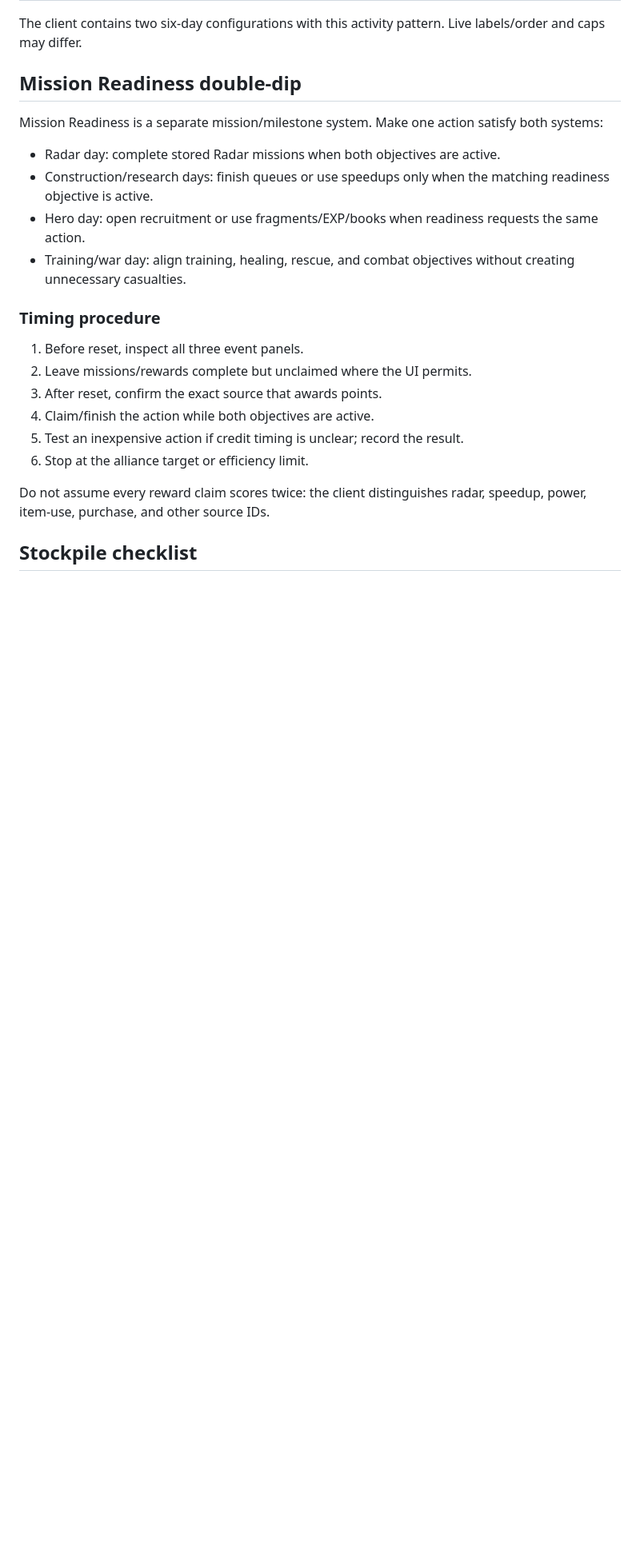
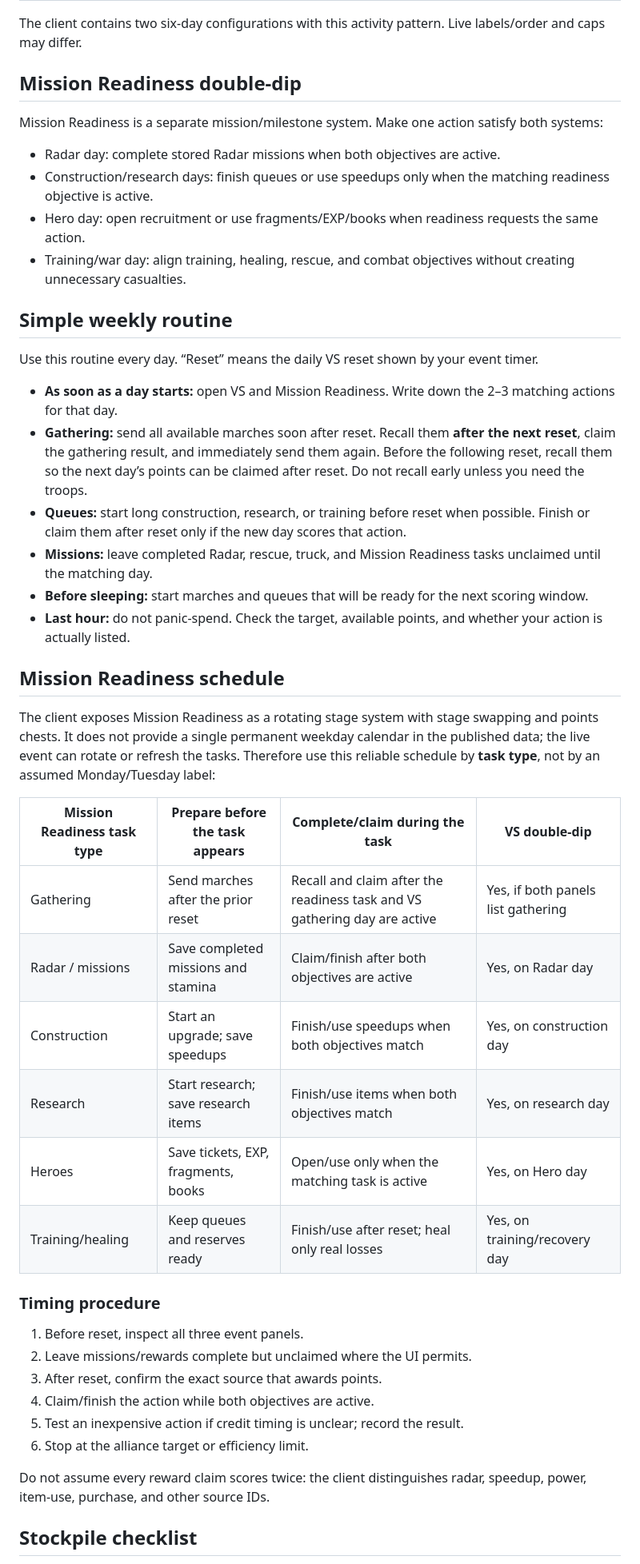
Before and after one commit to JeffxLabs/zroute-vs-expedition-guide, a Markdown page: README.md, the part around one of its changes. Shown at 80% size. Rendered like a GitHub page; blank space fills up the shorter version.

Commit message:
Make VS guide beginner-friendly with readiness timing

```diff
--- a/README.md
+++ b/README.md
@@ -33,6 +33,30 @@ Mission Readiness is a separate mission/milestone system. Make one action satisf
 - Hero day: open recruitment or use fragments/EXP/books when readiness requests the same action.
 - Training/war day: align training, healing, rescue, and combat objectives without creating unnecessary casualties.
 
+## Simple weekly routine
+
+Use this routine every day. “Reset” means the daily VS reset shown by your event timer.
+
+- **As soon as a day starts:** open VS and Mission Readiness. Write down the 2–3 matching actions for that day.
+- **Gathering:** send all available marches soon after reset. Recall them **after the next reset**, claim the gathering result, and immediately send them again. Before the following reset, recall them so the next day’s points can be claimed after reset. Do not recall early unless you need the troops.
+- **Queues:** start long construction, research, or training before reset when possible. Finish or claim them after reset only if the new day scores that action.
+- **Missions:** leave completed Radar, rescue, truck, and Mission Readiness tasks unclaimed until the matching day.
+- **Before sleeping:** start marches and queues that will be ready for the next scoring window.
+- **Last hour:** do not panic-spend. Check the target, available points, and whether your action is actually listed.
+
+## Mission Readiness schedule
+
+The client exposes Mission Readiness as a rotating stage system with stage swapping and points chests. It does not provide a single permanent weekday calendar in the published data; the live event can rotate or refresh the tasks. Therefore use this reliable schedule by **task type**, not by an assumed Monday/Tuesday label:
+
+| Mission Readiness task type | Prepare before the task appears | Complete/claim during the task | VS double-dip
+|---|---|---|---|
+| Gathering | Send marches after the prior reset | Recall and claim after the readiness task and VS gathering day are active | Yes, if both panels list gathering
+| Radar / missions | Save completed missions and stamina | Claim/finish after both objectives are active | Yes, on Radar day
+| Construction | Start an upgrade; save speedups | Finish/use speedups when both objectives match | Yes, on construction day
+| Research | Start research; save research items | Finish/use items when both objectives match | Yes, on research day
+| Heroes | Save tickets, EXP, fragments, books | Open/use only when the matching task is active | Yes, on Hero day
+| Training/healing | Keep queues and reserves ready | Finish/use after reset; heal only real losses | Yes, on training/recovery day
+
 ### Timing procedure
 
 1. Before reset, inspect all three event panels.
```
Also changed, not shown: other parts of README.md (+6 -11 lines).
